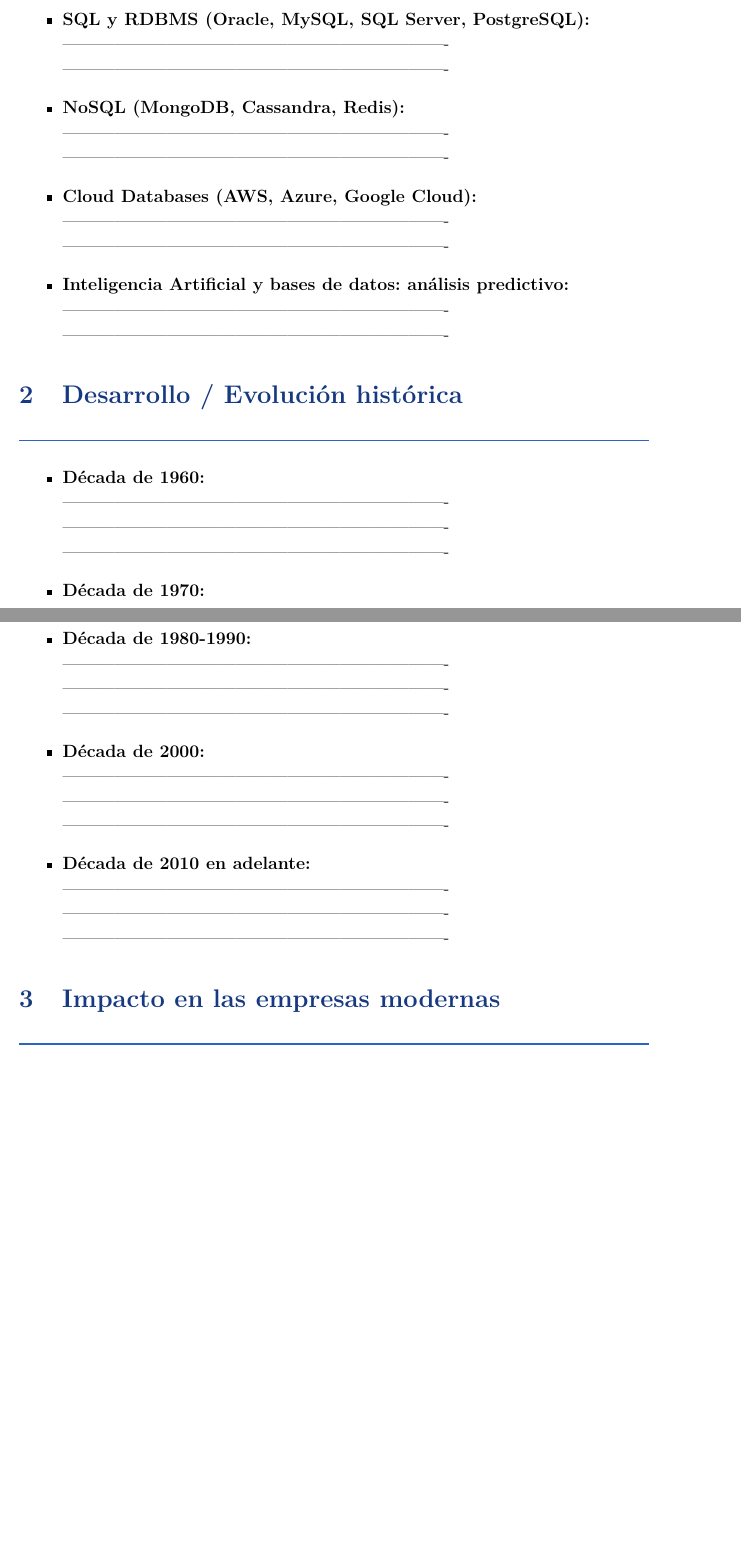
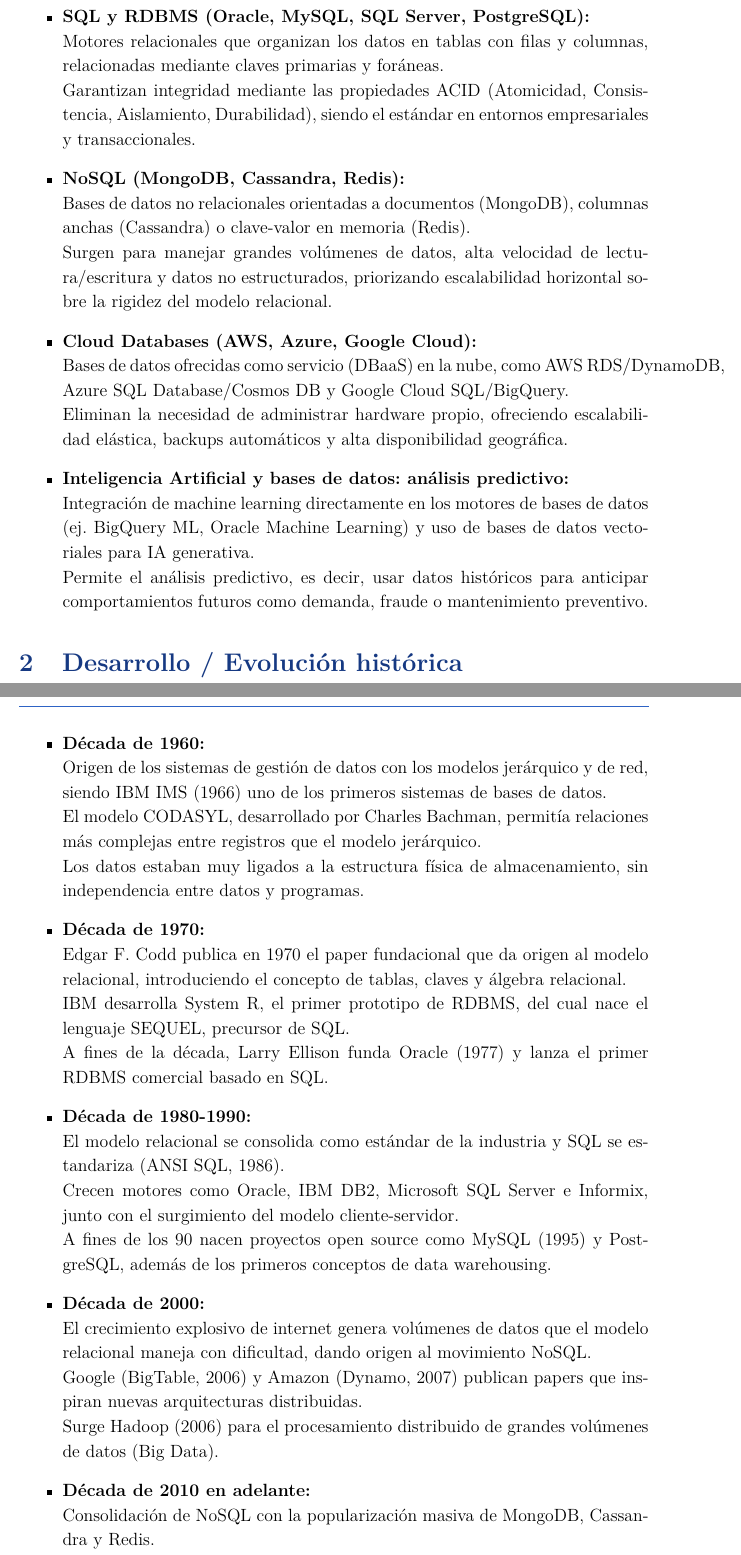
Before and after one commit to ZapanaDiego/Base-de-Datos, a LaTeX document (Trabajo01/main.tex): two parts of pages 6 and 7 of 11 before the commit and two parts of pages 6 and 7 of 12 after it, joined at a grey line, cut so that both start at the same text, the shorter picture padded with empty space. Compiled offline with pdfLaTeX.

Commit message:
merge con el main

```diff
--- a/Trabajo01/main.tex
+++ b/Trabajo01/main.tex
@@ -2,6 +2,7 @@
 
 \usepackage[spanish,es-tabla]{babel}
 \usepackage[T1]{fontenc}
+\usepackage[utf8]{inputenc}
 \usepackage{graphicx}
 \usepackage{geometry}
 \usepackage{setspace}
@@ -233,3 +219,5 @@
 
 \begin{itemize}
 \item \textbf{SQL y RDBMS (Oracle, MySQL, SQL Server, PostgreSQL):} \\
+  Motores relacionales que organizan los datos en tablas con filas y columnas, relacionadas mediante claves primarias y foráneas. \\
+  Garantizan integridad mediante las propiedades ACID (Atomicidad, Consistencia, Aislamiento, Durabilidad), siendo el estándar en entornos empresariales y transaccionales.
@@ -238,41 +224,40 @@
 
 \item \textbf{NoSQL (MongoDB, Cassandra, Redis):} \\
-  ------------------------------------------------------------------- \\
-  -------------------------------------------------------------------
+  Bases de datos no relacionales orientadas a documentos (MongoDB), columnas anchas (Cassandra) o clave-valor en memoria (Redis). \\
+  Surgen para manejar grandes volúmenes de datos, alta velocidad de lectura/escritura y datos no estructurados, priorizando escalabilidad horizontal sobre la rigidez del modelo relacional.
 
 \item \textbf{Cloud Databases (AWS, Azure, Google Cloud):} \\
-  ------------------------------------------------------------------- \\
-  -------------------------------------------------------------------
+  Bases de datos ofrecidas como servicio (DBaaS) en la nube, como AWS RDS/DynamoDB, Azure SQL Database/Cosmos DB y Google Cloud SQL/BigQuery. \\
+  Eliminan la necesidad de administrar hardware propio, ofreciendo escalabilidad elástica, backups automáticos y alta disponibilidad geográfica.
 
 \item \textbf{Inteligencia Artificial y bases de datos: análisis predictivo:} \\
-  ------------------------------------------------------------------- \\
-  -------------------------------------------------------------------
+  Integración de machine learning directamente en los motores de bases de datos (ej. BigQuery ML, Oracle Machine Learning) y uso de bases de datos vectoriales para IA generativa. \\
+  Permite el análisis predictivo, es decir, usar datos históricos para anticipar comportamientos futuros como demanda, fraude o mantenimiento preventivo.
 \end{itemize}
 
 \section{Desarrollo / Evolución histórica}
 
 \begin{itemize}
 \item \textbf{Década de 1960:} \\
-  ------------------------------------------------------------------- \\
-  ------------------------------------------------------------------- \\
-  -------------------------------------------------------------------
+  Origen de los sistemas de gestión de datos con los modelos jerárquico y de red, siendo IBM IMS (1966) uno de los primeros sistemas de bases de datos. \\
+  El modelo CODASYL, desarrollado por Charles Bachman, permitía relaciones más complejas entre registros que el modelo jerárquico. \\
+  Los datos estaban muy ligados a la estructura física de almacenamiento, sin independencia entre datos y programas.
 
 \item \textbf{Década de 1970:} \\
-  ------------------------------------------------------------------- \\
-  ------------------------------------------------------------------- \\
-  -------------------------------------------------------------------
+  Edgar F. Codd publica en 1970 el paper fundacional que da origen al modelo relacional, introduciendo el concepto de tablas, claves y álgebra relacional. \\
+  IBM desarrolla System R, el primer prototipo de RDBMS, del cual nace el lenguaje SEQUEL, precursor de SQL. \\
+  A fines de la década, Larry Ellison funda Oracle (1977) y lanza el primer RDBMS comercial basado en SQL.
 
 \item \textbf{Década de 1980-1990:} \\
-  ------------------------------------------------------------------- \\
-  ------------------------------------------------------------------- \\
-  -------------------------------------------------------------------
+  El modelo relacional se consolida como estándar de la industria y SQL se estandariza (ANSI SQL, 1986). \\
+  Crecen motores como Oracle, IBM DB2, Microsoft SQL Server e Informix, junto con el surgimiento del modelo cliente-servidor. \\
+  A fines de los 90 nacen proyectos open source como MySQL (1995) y PostgreSQL, además de los primeros conceptos de data warehousing.
 
 \item \textbf{Década de 2000:} \\
-  ------------------------------------------------------------------- \\
-  ------------------------------------------------------------------- \\
-  -------------------------------------------------------------------
+  El crecimiento explosivo de internet genera volúmenes de datos que el modelo relacional maneja con dificultad, dando origen al movimiento NoSQL. \\
+  Google (BigTable, 2006) y Amazon (Dynamo, 2007) publican papers que inspiran nuevas arquitecturas distribuidas. \\
+  Surge Hadoop (2006) para el procesamiento distribuido de grandes volúmenes de datos (Big Data).
 
 \item \textbf{Década de 2010 en adelante:} \\
-  ------------------------------------------------------------------- \\
-  ------------------------------------------------------------------- \\
-  -------------------------------------------------------------------
+  Consolidación de NoSQL con la popularización masiva de MongoDB, Cassandra y Redis. \\
+  Auge del Cloud Computing, con la migración de bases de datos a la nube y el nacimiento del modelo DBaaS (Database as a Service). \\
```
Also changed, not shown: Trabajo01/main.pdf, Trabajo01/main.tex (56 more changed lines), 6 other files. Lines whose indentation alone changed are shown as unchanged.
